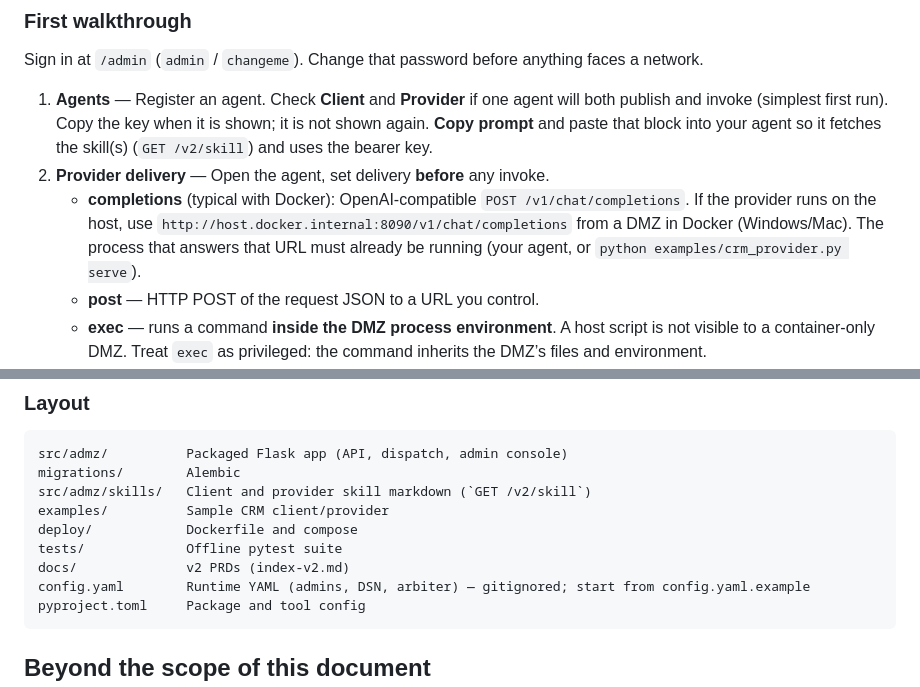
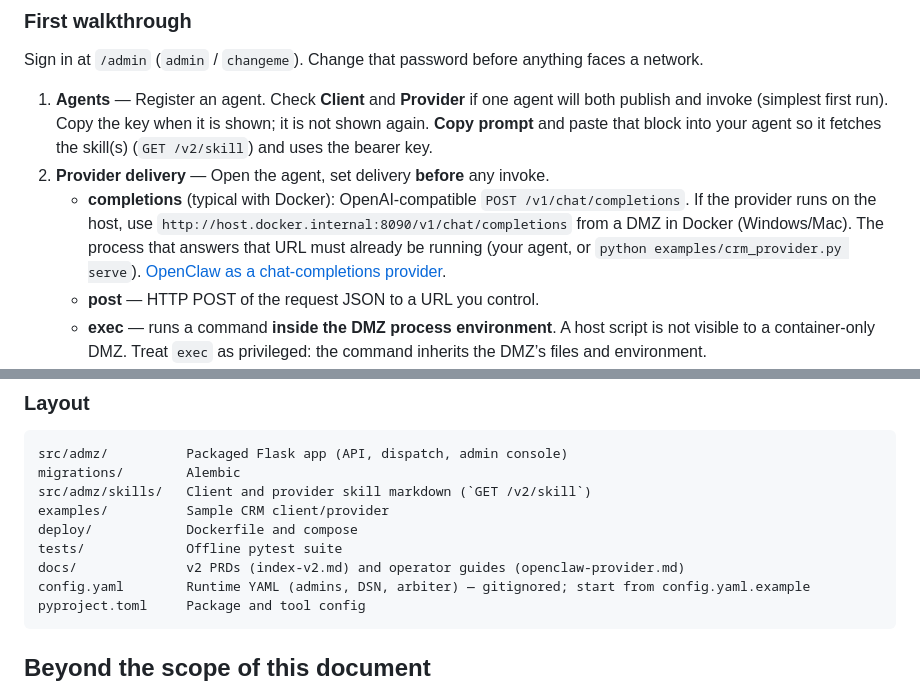
Before and after one commit to RageDotNet/admz, a Markdown page: README.md, 2 parts joined by grey strips. Drawn GitHub-style.

````diff
--- a/README.md
+++ b/README.md
@@ -49,7 +49,7 @@ Sign in at `/admin` (`admin` / `changeme`). Change that password before anything
 
 1. **Agents** — Register an agent. Check **Client** and **Provider** if one agent will both publish and invoke (simplest first run). Copy the key when it is shown; it is not shown again. **Copy prompt** and paste that block into your agent so it fetches the skill(s) (`GET /v2/skill`) and uses the bearer key.
 2. **Provider delivery** — Open the agent, set delivery **before** any invoke.
-   - **completions** (typical with Docker): OpenAI-compatible `POST /v1/chat/completions`. If the provider runs on the host, use `http://host.docker.internal:8090/v1/chat/completions` from a DMZ in Docker (Windows/Mac). The process that answers that URL must already be running (your agent, or `python examples/crm_provider.py serve`).
+   - **completions** (typical with Docker): OpenAI-compatible `POST /v1/chat/completions`. If the provider runs on the host, use `http://host.docker.internal:8090/v1/chat/completions` from a DMZ in Docker (Windows/Mac). The process that answers that URL must already be running (your agent, or `python examples/crm_provider.py serve`). [OpenClaw as a chat-completions provider](docs/openclaw-provider.md).
    - **post** — HTTP POST of the request JSON to a URL you control.
    - **exec** — runs a command **inside the DMZ process environment**. A host script is not visible to a container-only DMZ. Treat `exec` as privileged: the command inherits the DMZ’s files and environment.
 3. **Publish an action** — The provider `POST`s `/v2/actions` with a schema package (the provider skill describes the shape). In **Directory**, **approve** the submitted version so it becomes active.
@@ -106,7 +106,7 @@ src/admz/skills/   Client and provider skill markdown (`GET /v2/skill`)
 examples/          Sample CRM client/provider
 deploy/            Dockerfile and compose
 tests/             Offline pytest suite
-docs/              v2 PRDs (index-v2.md)
+docs/              v2 PRDs (index-v2.md) and operator guides (openclaw-provider.md)
 config.yaml        Runtime YAML (admins, DSN, arbiter) — gitignored; start from config.yaml.example
 pyproject.toml     Package and tool config
 ```
````
Also changed, not shown: docs/openclaw-provider.md (added, +131 -0 lines).
